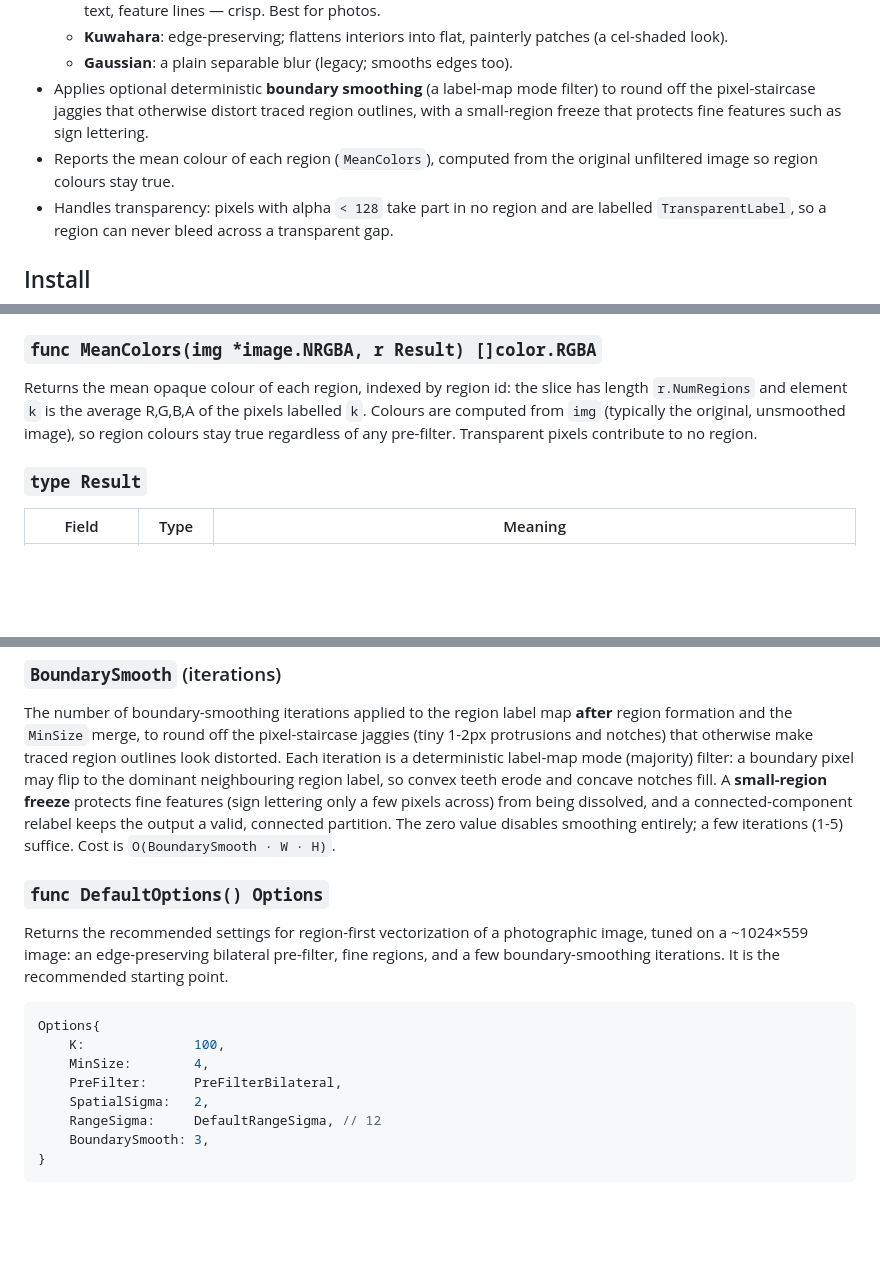
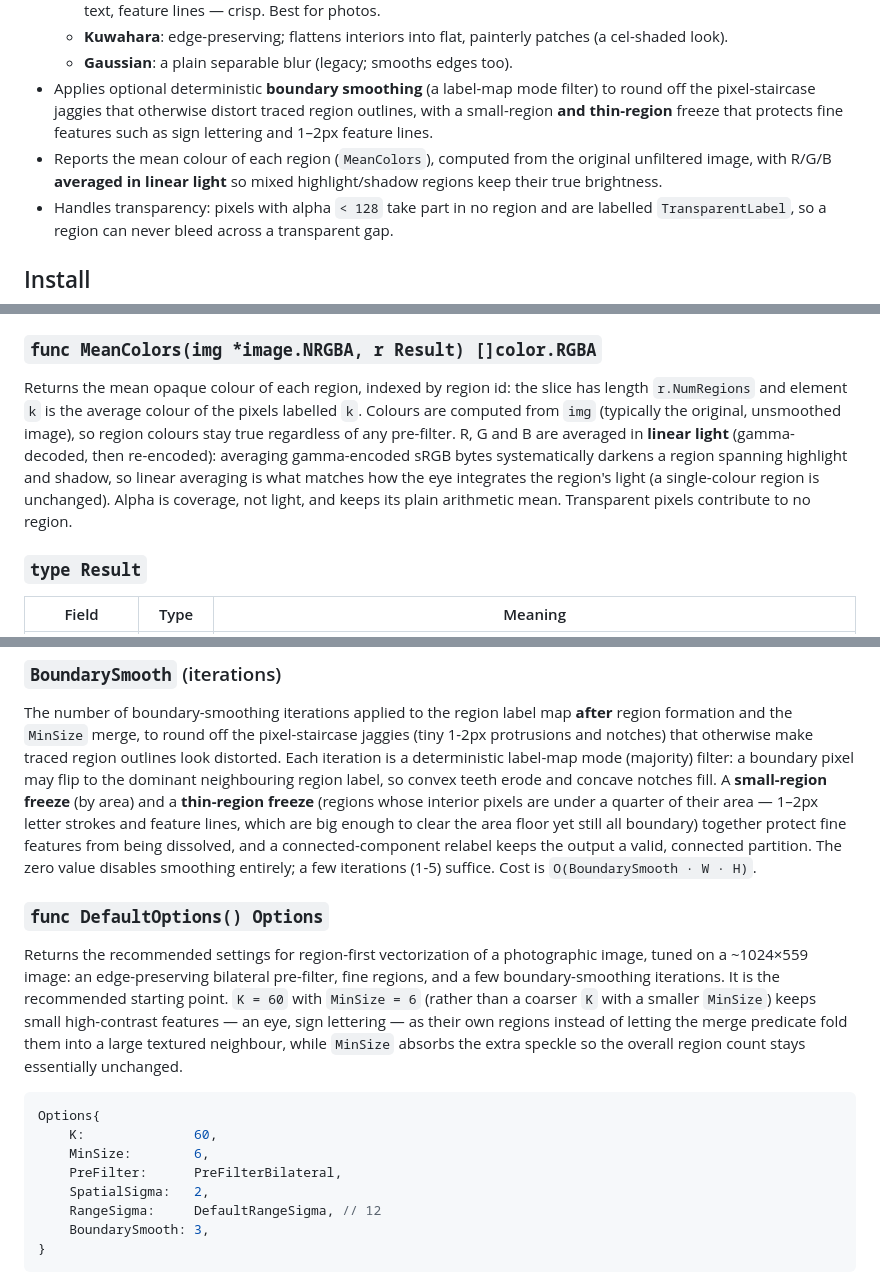
Before and after one commit to aleybovich/vectrigo, a Markdown page: segment/README.md, 3 parts joined by grey strips. GitHub-like rendering; blank space fills up the shorter version.

````diff
--- a/segment/README.md
+++ b/segment/README.md
@@ -30,10 +30,11 @@ extracted into its own repository, or shipped independently without concern.
   - **Gaussian**: a plain separable blur (legacy; smooths edges too).
 - Applies optional deterministic **boundary smoothing** (a label-map mode
   filter) to round off the pixel-staircase jaggies that otherwise distort traced
-  region outlines, with a small-region freeze that protects fine features such
-  as sign lettering.
+  region outlines, with a small-region **and thin-region** freeze that protects
+  fine features such as sign lettering and 1–2px feature lines.
 - Reports the mean colour of each region (`MeanColors`), computed from the
-  original unfiltered image so region colours stay true.
+  original unfiltered image, with R/G/B **averaged in linear light** so mixed
+  highlight/shadow regions keep their true brightness.
 - Handles transparency: pixels with alpha `< 128` take part in no region and are
   labelled `TransparentLabel`, so a region can never bleed across a transparent
   gap.
@@ -82,10 +83,15 @@ identical `Result`. Pixels with alpha `< 128` are excluded and labelled
 ### `func MeanColors(img *image.NRGBA, r Result) []color.RGBA`
 
 Returns the mean opaque colour of each region, indexed by region id: the slice
-has length `r.NumRegions` and element `k` is the average R,G,B,A of the pixels
+has length `r.NumRegions` and element `k` is the average colour of the pixels
 labelled `k`. Colours are computed from `img` (typically the original,
 unsmoothed image), so region colours stay true regardless of any pre-filter.
-Transparent pixels contribute to no region.
+R, G and B are averaged in **linear light** (gamma-decoded, then re-encoded):
+averaging gamma-encoded sRGB bytes systematically darkens a region spanning
+highlight and shadow, so linear averaging is what matches how the eye integrates
+the region's light (a single-colour region is unchanged). Alpha is coverage, not
+light, and keeps its plain arithmetic mean. Transparent pixels contribute to no
+region.
 
 ### `type Result`
 
@@ -195,22 +201,29 @@ pixel-staircase jaggies (tiny 1-2px protrusions and notches) that otherwise make
 traced region outlines look distorted. Each iteration is a deterministic
 label-map mode (majority) filter: a boundary pixel may flip to the dominant
 neighbouring region label, so convex teeth erode and concave notches fill. A
-**small-region freeze** protects fine features (sign lettering only a few pixels
-across) from being dissolved, and a connected-component relabel keeps the output
-a valid, connected partition. The zero value disables smoothing entirely; a few
-iterations (1-5) suffice. Cost is `O(BoundarySmooth · W · H)`.
+**small-region freeze** (by area) and a **thin-region freeze** (regions whose
+interior pixels are under a quarter of their area — 1–2px letter strokes and
+feature lines, which are big enough to clear the area floor yet still all
+boundary) together protect fine features from being dissolved, and a
+connected-component relabel keeps the output a valid, connected partition. The
+zero value disables smoothing entirely; a few iterations (1-5) suffice. Cost is
+`O(BoundarySmooth · W · H)`.
 
 ### `func DefaultOptions() Options`
 
 Returns the recommended settings for region-first vectorization of a photographic
 image, tuned on a ~1024×559 image: an edge-preserving bilateral pre-filter, fine
 regions, and a few boundary-smoothing iterations. It is the recommended starting
-point.
+point. `K = 60` with `MinSize = 6` (rather than a coarser `K` with a smaller
+`MinSize`) keeps small high-contrast features — an eye, sign lettering — as their
+own regions instead of letting the merge predicate fold them into a large
+textured neighbour, while `MinSize` absorbs the extra speckle so the overall
+region count stays essentially unchanged.
 
 ```go
 Options{
-	K:              100,
-	MinSize:        4,
+	K:              60,
+	MinSize:        6,
 	PreFilter:      PreFilterBilateral,
 	SpatialSigma:   2,
 	RangeSigma:     DefaultRangeSigma, // 12
````
Also changed, not shown: other parts of segment/README.md (+2 -2 lines), README.md (+31 -13 lines), cmd/vectrigo-cli/README.md (+10 -3 lines).
